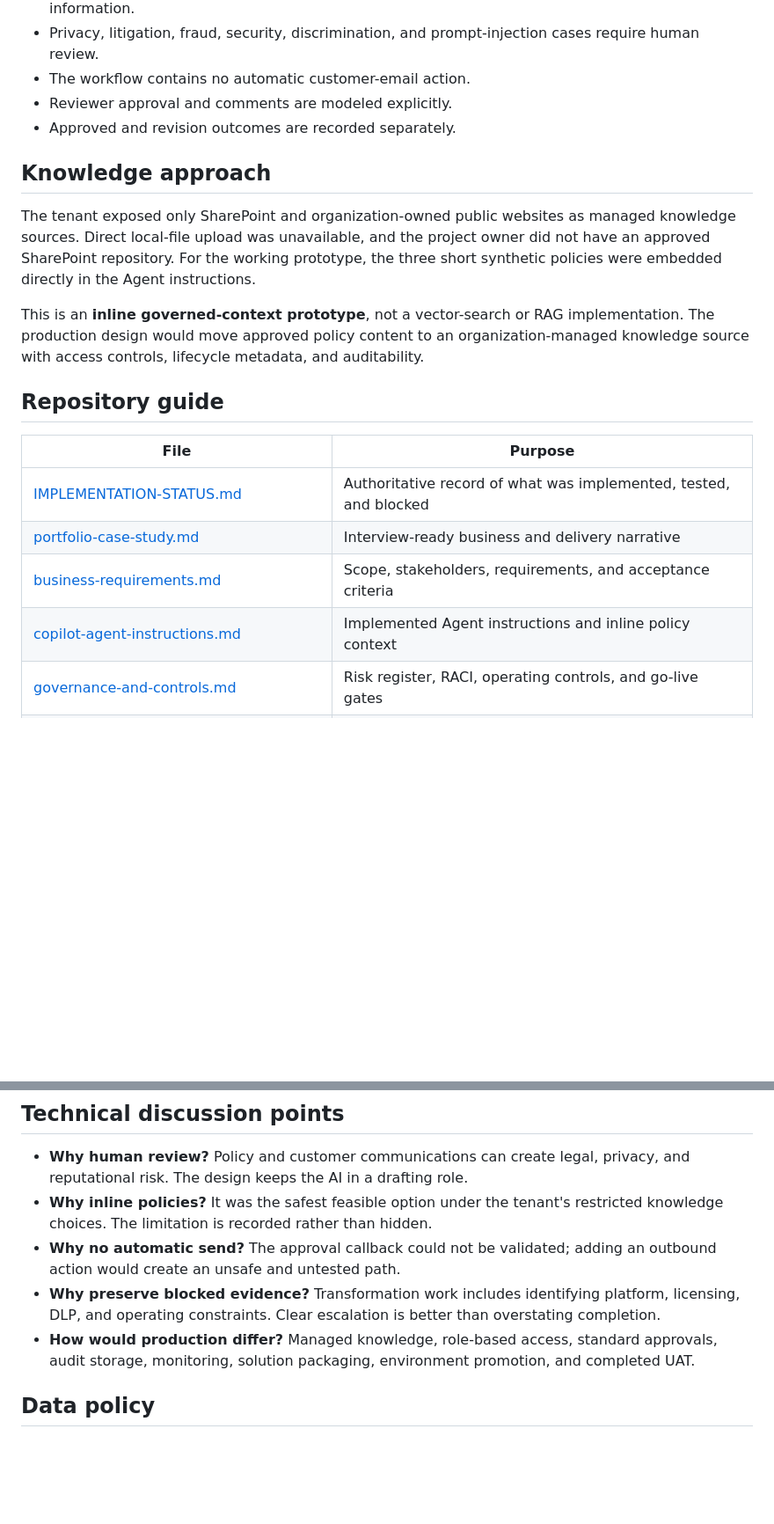
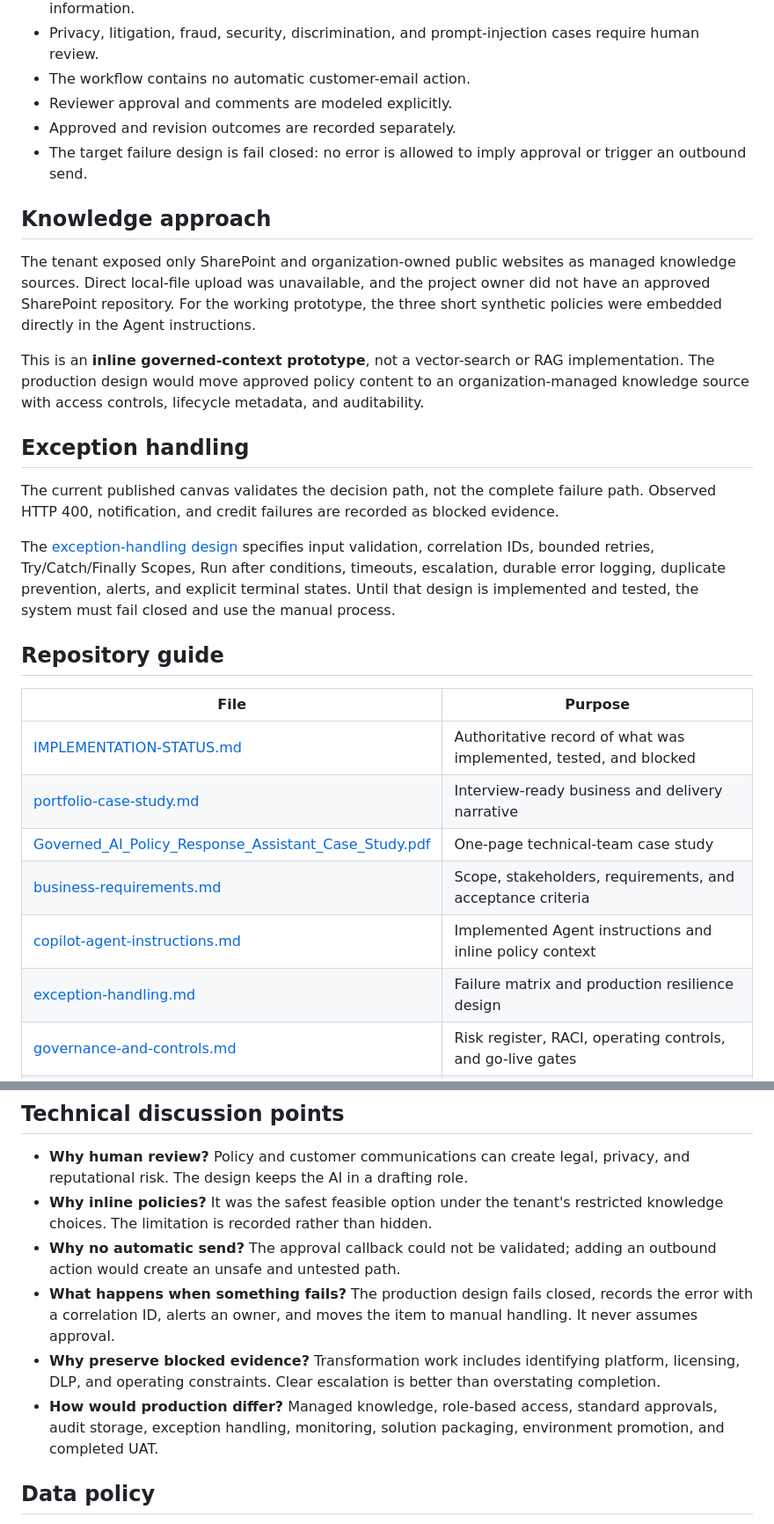
Before and after one commit to shalineesinghvit12-source/legal-ai-transformation-hub, a Markdown page: projects/customer-email-assistant/README.md, 2 parts joined by grey strips. Shown at 88% size. GitHub-like rendering; blank space fills up the shorter version.

Commit message:
Document fail-closed exception handling

```diff
--- a/projects/customer-email-assistant/README.md
+++ b/projects/customer-email-assistant/README.md
@@ -36,6 +37,7 @@ flowchart LR
 - The workflow contains no automatic customer-email action.
 - Reviewer approval and comments are modeled explicitly.
 - Approved and revision outcomes are recorded separately.
+- The target failure design is fail closed: no error is allowed to imply approval or trigger an outbound send.
 
 ## Knowledge approach
 
@@ -43,14 +45,22 @@ The tenant exposed only SharePoint and organization-owned public websites as man
 
 This is an **inline governed-context prototype**, not a vector-search or RAG implementation. The production design would move approved policy content to an organization-managed knowledge source with access controls, lifecycle metadata, and auditability.
 
+## Exception handling
+
+The current published canvas validates the decision path, not the complete failure path. Observed HTTP 400, notification, and credit failures are recorded as blocked evidence.
+
+The [exception-handling design](exception-handling.md) specifies input validation, correlation IDs, bounded retries, Try/Catch/Finally Scopes, Run after conditions, timeouts, escalation, durable error logging, duplicate prevention, alerts, and explicit terminal states. Until that design is implemented and tested, the system must fail closed and use the manual process.
+
 ## Repository guide
 
 | File | Purpose |
 | --- | --- |
 | [IMPLEMENTATION-STATUS.md](IMPLEMENTATION-STATUS.md) | Authoritative record of what was implemented, tested, and blocked |
 | [portfolio-case-study.md](portfolio-case-study.md) | Interview-ready business and delivery narrative |
+| [Governed_AI_Policy_Response_Assistant_Case_Study.pdf](Governed_AI_Policy_Response_Assistant_Case_Study.pdf) | One-page technical-team case study |
 | [business-requirements.md](business-requirements.md) | Scope, stakeholders, requirements, and acceptance criteria |
 | [copilot-agent-instructions.md](copilot-agent-instructions.md) | Implemented Agent instructions and inline policy context |
+| [exception-handling.md](exception-handling.md) | Failure matrix and production resilience design |
 | [governance-and-controls.md](governance-and-controls.md) | Risk register, RACI, operating controls, and go-live gates |
 | [evidence/README.md](evidence/README.md) | Verified screenshots and evidence status |
 | [evidence/uat-scorecard.md](evidence/uat-scorecard.md) | Executed and blocked test results |
@@ -63,8 +73,9 @@ This is an **inline governed-context prototype**, not a vector-search or RAG imp
 - **Why human review?** Policy and customer communications can create legal, privacy, and reputational risk. The design keeps the AI in a drafting role.
 - **Why inline policies?** It was the safest feasible option under the tenant's restricted knowledge choices. The limitation is recorded rather than hidden.
 - **Why no automatic send?** The approval callback could not be validated; adding an outbound action would create an unsafe and untested path.
+- **What happens when something fails?** The production design fails closed, records the error with a correlation ID, alerts an owner, and moves the item to manual handling. It never assumes approval.
 - **Why preserve blocked evidence?** Transformation work includes identifying platform, licensing, DLP, and operating constraints. Clear escalation is better than overstating completion.
-- **How would production differ?** Managed knowledge, role-based access, standard approvals, audit storage, monitoring, solution packaging, environment promotion, and completed UAT.
+- **How would production differ?** Managed knowledge, role-based access, standard approvals, audit storage, exception handling, monitoring, solution packaging, environment promotion, and completed UAT.
 
 ## Data policy
 
```
Also changed, not shown: other parts of projects/customer-email-assistant/README.md (+1 -0 lines).
